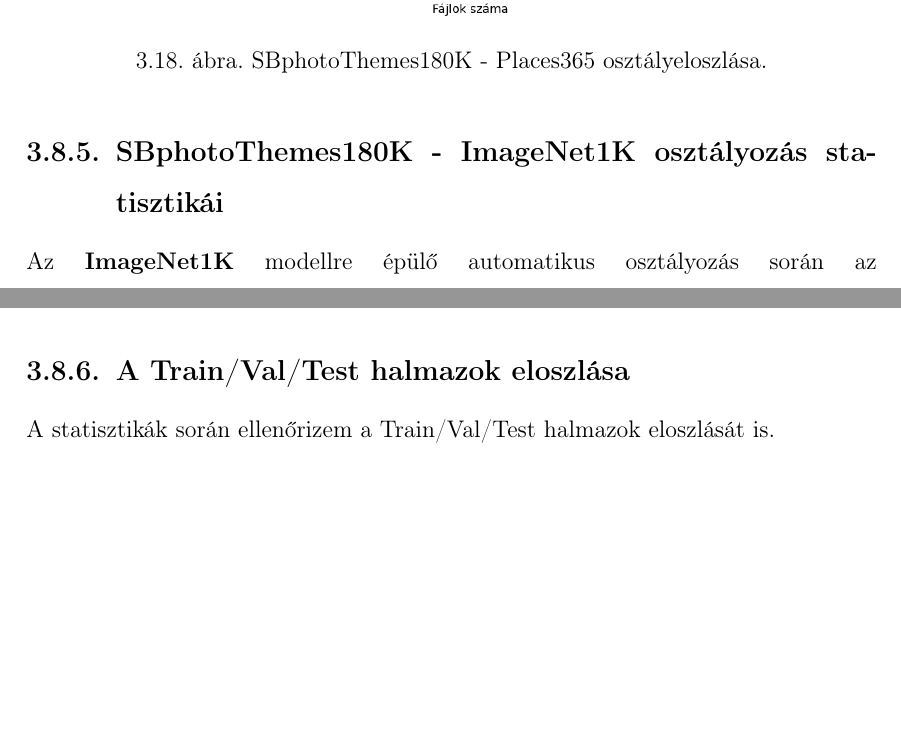
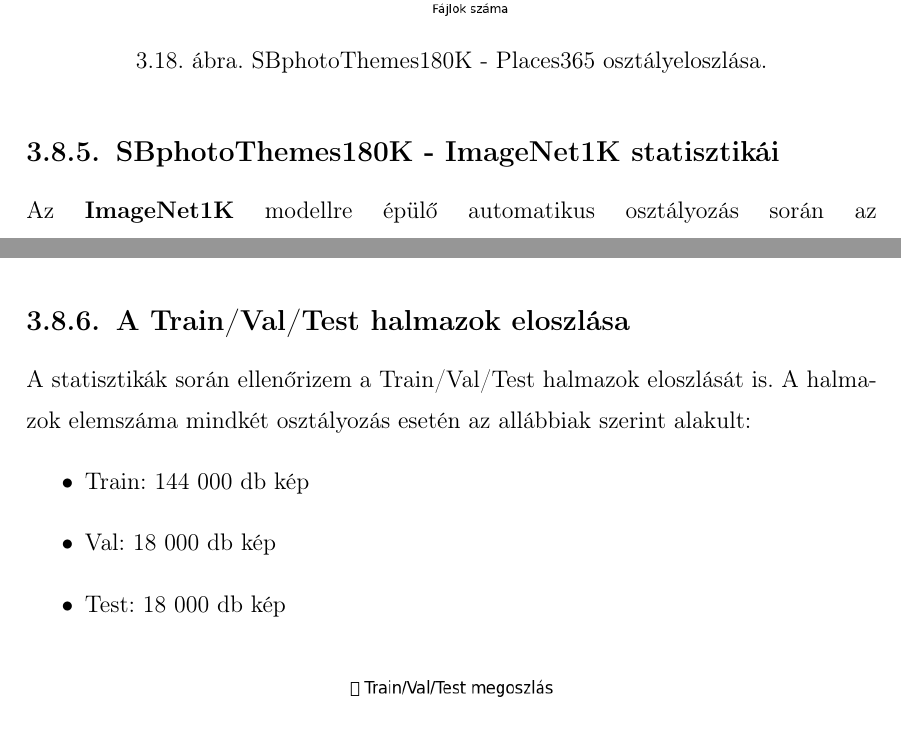
Before and after one commit to SandorBalazsHU/elte-ik-msc-thesis, a LaTeX thesis (thesis_latex/elteikthesis_hu.tex, which reads thesis_latex/content/03_database.tex): two parts of pages 57 and 60 of 85 before the commit and two parts of pages 57 and 61 of 85 after it, joined at a grey line, cut so that both start at the same text, the shorter picture padded with empty space. Compiled offline with pdfLaTeX.

Commit message:
3. Folytatás

```diff
--- a/thesis_latex/content/03_database.tex
+++ b/thesis_latex/content/03_database.tex
@@ -781,7 +781,7 @@ if __name__ == "__main__":
         \end{figure}
 
 
-    \subsection{SBphotoThemes180K - ImageNet1K osztályozás statisztikái}
+    \subsection{SBphotoThemes180K - ImageNet1K statisztikái}
 
         Az \textbf{ImageNet1K} modellre épülő automatikus osztályozás során az SBphotoThemes180K adathalmaz képeit összesen \textbf{114 osztályba} soroltam. Az alábbi táblázat a tizenkét leggyakoribb kategóriát mutatja:
 
@@ -887,5 +888,11 @@ if __name__ == "__main__":
 
     \subsection{A Train/Val/Test halmazok eloszlása}
         A statisztikák során ellenőrizem a Train/Val/Test halmazok eloszlását is.
+        A halmazok elemszáma mindkét osztályozás esetén az allábbiak szerint alakult:
+        \begin{itemize}
+            \item Train: 144 000 db kép
+            \item Val:   18 000 db kép
+            \item Test:  18 000 db kép
+        \end{itemize}
         \begin{figure}[H]
             \centering
```
Also changed, not shown: thesis_latex/content/03_database.tex (5 more changed lines).
